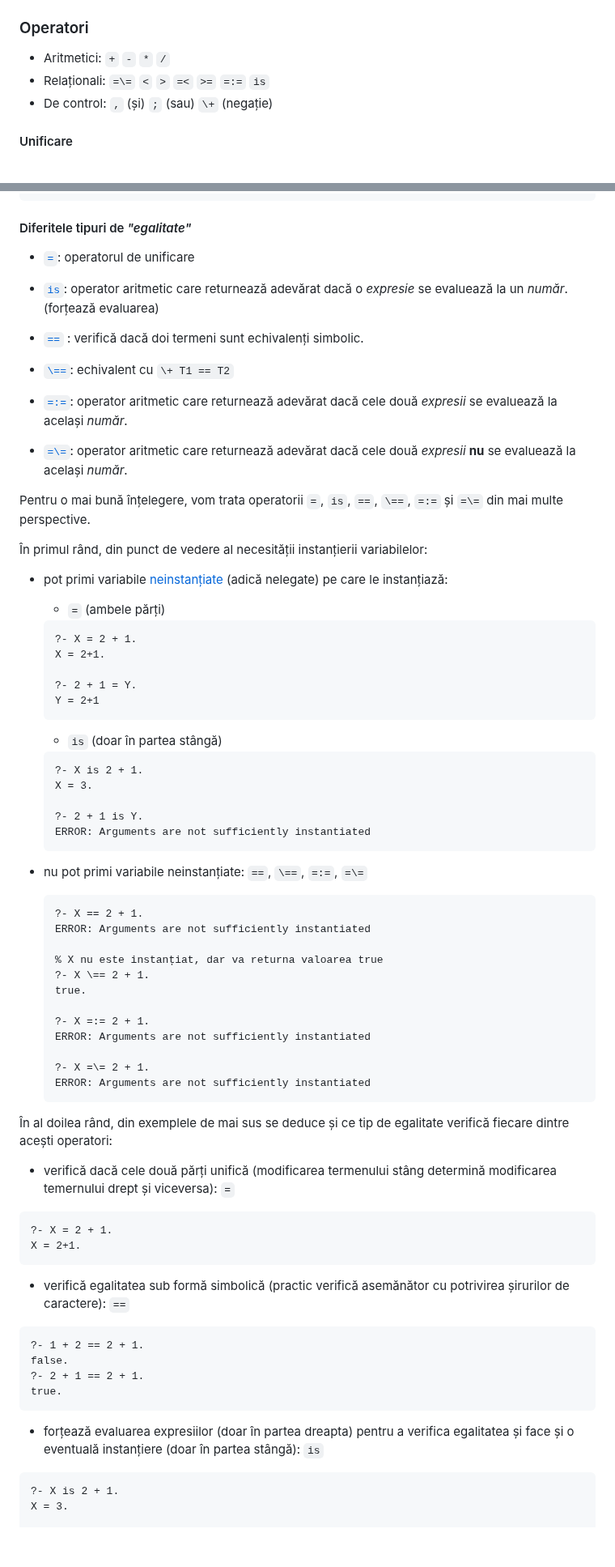
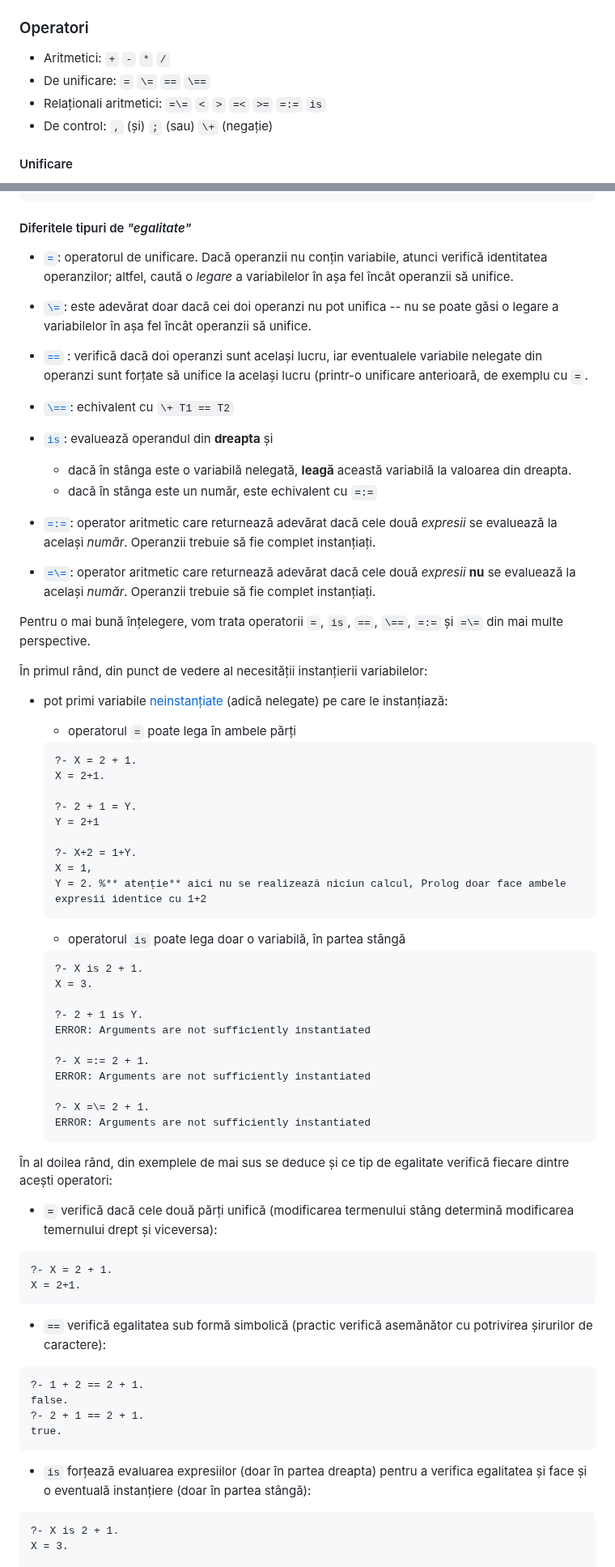
Before and after one commit to cs-pub-ro/PP-laboratoare, a Markdown page: prolog/intro/README.md, 2 parts joined by grey strips. Shown at 81% size. GitHub-like rendering; blank space fills up the shorter version.

Commit message:
Update README.md
Ajustare secțiune operatori.

````diff
--- a/prolog/intro/README.md
+++ b/prolog/intro/README.md
@@ -321,7 +321,8 @@ if (ptr != NULL && ptr->field != ILLEGAL_VALUE) {
 ### Operatori
 
   - Aritmetici: `+` `-` `*` `/`
-  - Relaționali: `=\=` `<` `>` `=<` `>=` `=:=` `is`
+  - De unificare: `=` `\=` `==` `\==`
+  - Relaționali aritmetici: `=\=` `<` `>` `=<` `>=` `=:=` `is`
   - De control: `,` (și) `;` (sau) `\+` (negație)
 
 #### Unificare
@@ -343,17 +344,21 @@ B = b.
 
 #### Diferitele tipuri de *"egalitate"*
 
-- [`=`](https://www.swi-prolog.org/pldoc/doc_for?object=(%3D)/2): operatorul de unificare
+- [`=`](https://www.swi-prolog.org/pldoc/doc_for?object=(%3D)/2): operatorul de unificare. Dacă operanzii nu conțin variabile, atunci verifică identitatea operanzilor; altfel, caută o *legare* a variabilelor în așa fel încât operanzii să unifice.
 
-- [`is`](https://www.swi-prolog.org/pldoc/doc_for?object=(is)/2): operator aritmetic care returnează adevărat dacă o *expresie* se evaluează la un *număr*. (forțează evaluarea)
+- [`\=`](https://www.swi-prolog.org/pldoc/doc_for?object=(%5C%3D)/2): este adevărat doar dacă cei doi operanzi nu pot unifica -- nu se poate găsi o legare a variabilelor în așa fel încât operanzii să unifice.
 
-- [`==`](https://www.swi-prolog.org/pldoc/doc_for?object=(%3D%3D)/2) : verifică dacă doi termeni sunt echivalenți simbolic.
+- [`==`](https://www.swi-prolog.org/pldoc/doc_for?object=(%3D%3D)/2) : verifică dacă doi operanzi sunt același lucru, iar eventualele variabile nelegate din operanzi sunt forțate să unifice la același lucru (printr-o unificare anterioară, de exemplu cu `=`.
 
 - [`\==`](https://www.swi-prolog.org/pldoc/doc_for?object=(%5C%3D%3D)/2): echivalent cu `\+ T1 == T2`
 
-- [`=:=`](https://www.swi-prolog.org/pldoc/doc_for?object=(%3D%3A%3D)/2): operator aritmetic care returnează adevărat dacă cele două *expresii* se evaluează la același *număr*.
+- [`is`](https://www.swi-prolog.org/pldoc/doc_for?object=(is)/2): evaluează operandul din **dreapta** și
+  - dacă în stânga este o variabilă nelegată, **leagă** această variabilă la valoarea din dreapta.
+  - dacă în stânga este un număr, este echivalent cu `=:=`
 
-- [`=\=`](https://www.swi-prolog.org/pldoc/doc_for?object=(%3D%5C%3D)/2): operator aritmetic care returnează adevărat dacă cele două *expresii* **nu** se evaluează la același *număr*.
+- [`=:=`](https://www.swi-prolog.org/pldoc/doc_for?object=(%3D%3A%3D)/2): operator aritmetic care returnează adevărat dacă cele două *expresii* se evaluează la același *număr*. Operanzii trebuie să fie complet instanțiați.
+
+- [`=\=`](https://www.swi-prolog.org/pldoc/doc_for?object=(%3D%5C%3D)/2): operator aritmetic care returnează adevărat dacă cele două *expresii* **nu** se evaluează la același *număr*. Operanzii trebuie să fie complet instanțiați.
 
 Pentru o mai bună înțelegere, vom trata operatorii `=`, `is`, `==`, `\==`, `=:=` și
 `=\=` din mai multe perspective.
@@ -361,15 +366,19 @@ Pentru o mai bună înțelegere, vom trata operatorii `=`, `is`, `==`, `\==`, `=
 În primul rând, din punct de vedere al necesității instanțierii variabilelor:
 
 - pot primi variabile [neinstanțiate](https://www.swi-prolog.org/pldoc/man?section=glossary#gloss:instantiation) (adică nelegate) pe care le instanțiază:
-    - `=` (ambele părți)
+    - operatorul `=` poate lega în ambele părți
     ```prolog
     ?- X = 2 + 1.
     X = 2+1.
 
     ?- 2 + 1 = Y.
     Y = 2+1
+
+    ?- X+2 = 1+Y.
+    X = 1,
+    Y = 2. %** atenție** aici nu se realizează niciun calcul, Prolog doar face ambele expresii identice cu 1+2
     ```
-    - `is` (doar în partea stângă)
+    - operatorul `is` poate lega doar o variabilă, în partea stângă
 
     ```prolog
     ?- X is 2 + 1.
@@ -377,38 +386,27 @@ Pentru o mai bună înțelegere, vom trata operatorii `=`, `is`, `==`, `\==`, `=
 
     ?- 2 + 1 is Y.
     ERROR: Arguments are not sufficiently instantiated
+
+    ?- X =:= 2 + 1.
+    ERROR: Arguments are not sufficiently instantiated
+
+    ?- X =\= 2 + 1.
+    ERROR: Arguments are not sufficiently instantiated
     ```
-
-- nu pot primi variabile neinstanțiate: `==`, `\==`, `=:=`, `=\=`
-
-  ```prolog
-  ?- X == 2 + 1.
-  ERROR: Arguments are not sufficiently instantiated
-
-  % X nu este instanțiat, dar va returna valoarea true
-  ?- X \== 2 + 1.
-  true.
-
-  ?- X =:= 2 + 1.
-  ERROR: Arguments are not sufficiently instantiated
-
-  ?- X =\= 2 + 1.
-  ERROR: Arguments are not sufficiently instantiated
-  ```
 
 În al doilea rând, din exemplele de mai sus se deduce și ce tip de egalitate verifică fiecare
 dintre acești operatori:
 
- - verifică dacă cele două părți unifică (modificarea termenului stâng determină
- modificarea temernului drept și viceversa): `=`
+ - `=` verifică dacă cele două părți unifică (modificarea termenului stâng determină
+ modificarea temernului drept și viceversa):
 
   ``` prolog
   ?- X = 2 + 1.
   X = 2+1.
   ```
 
- - verifică egalitatea sub formă simbolică (practic verifică asemănător cu potrivirea șirurilor
-de caractere): `==`
+ - `==` verifică egalitatea sub formă simbolică (practic verifică asemănător cu potrivirea șirurilor
+de caractere):
 
   ```prolog
   ?- 1 + 2 == 2 + 1.
@@ -417,8 +415,8 @@ de caractere): `==`
   true.
   ```
 
- - forțează evaluarea expresiilor (doar în partea dreapta) pentru a verifica
-egalitatea și face și o eventuală instanțiere (doar în partea stângă): `is`
+ - `is` forțează evaluarea expresiilor (doar în partea dreapta) pentru a verifica
+egalitatea și face și o eventuală instanțiere (doar în partea stângă):
 
   ```prolog
   ?- X is 2 + 1.
````
